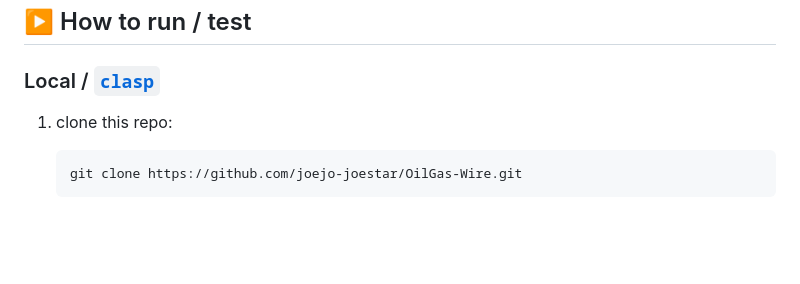
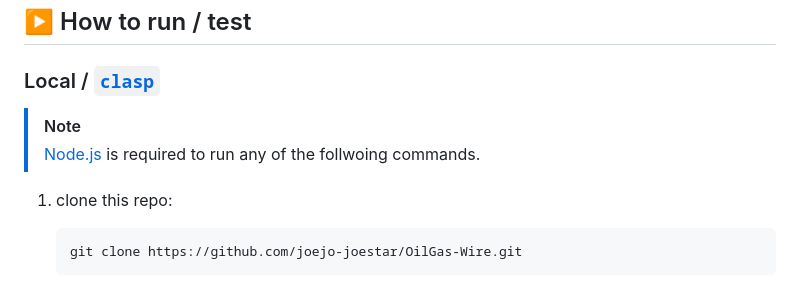
Before and after one commit to joejo-joestar/OilGas-Wire, a Markdown page: README.md, the part around the change. Rendered like a GitHub page; blank space fills up the shorter version.

Commit message:
reminder to get node

```diff
--- a/README.md
+++ b/README.md
@@ -96,6 +96,9 @@ This project includes lightweight analytics for clicks, page views and active ti
 ## ▶️ How to run / test
 
 ### Local / [`clasp`](https://github.com/google/clasp)
+
+> [!NOTE]
+> [Node.js](https://nodejs.org/en/download) is required to run any of the follwoing commands.
 
 1. clone this repo:
 
```
